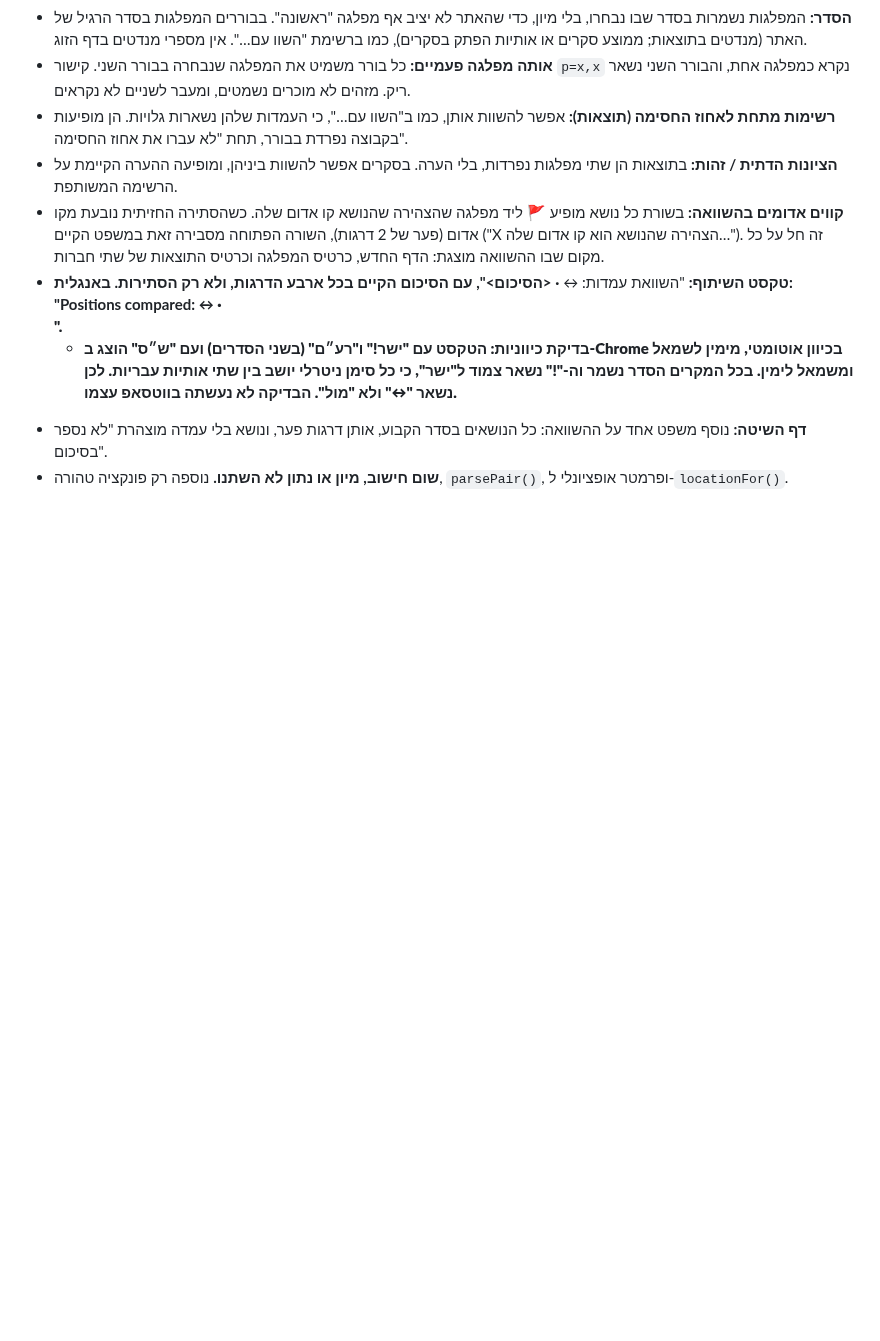
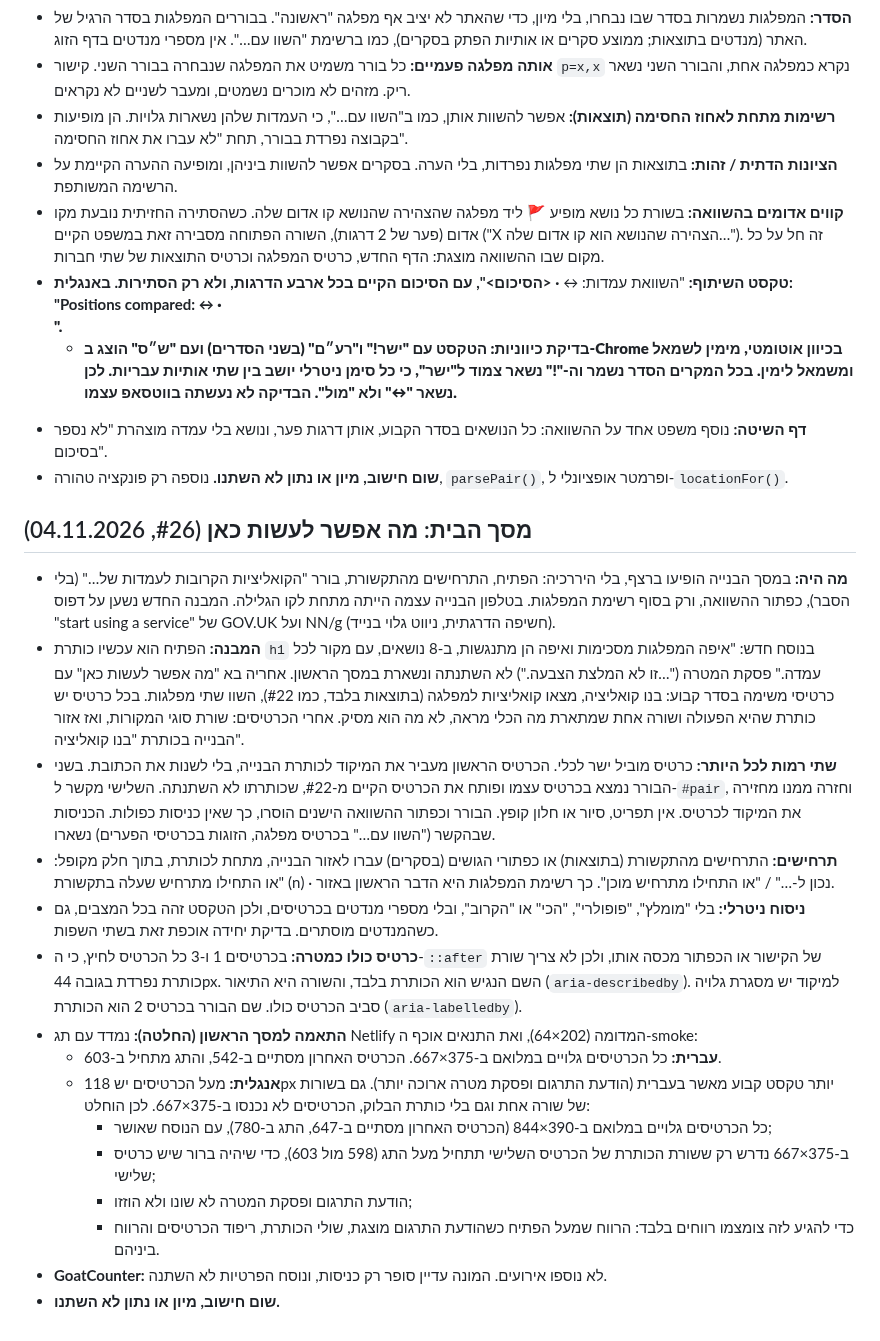
Before and after one commit to Lioo7/mi-im-mi, a Markdown page: docs/research/decisions.md, the part around the change. Rendered like a GitHub page; blank space fills up the shorter version.

Commit message:
docs: log the task cards and the first-screen viewport decision, refs #26
Co-Authored-By: Claude Opus 5.5 <noreply@anthropic.com>

```diff
--- a/docs/research/decisions.md
+++ b/docs/research/decisions.md
@@ -416,3 +416,20 @@
   - **בדיקת כיווניות:** הטקסט עם "ישר!" ו"רע״ם" (בשני הסדרים) ועם "ש״ס" הוצג ב-Chrome בכיוון אוטומטי, מימין לשמאל ומשמאל לימין. בכל המקרים הסדר נשמר וה-"!" נשאר צמוד ל"ישר", כי כל סימן ניטרלי יושב בין שתי אותיות עבריות. לכן נשאר "↔" ולא "מול". הבדיקה לא נעשתה בווטסאפ עצמו.
 - **דף השיטה:** נוסף משפט אחד על ההשוואה: כל הנושאים בסדר הקבוע, אותן דרגות פער, ונושא בלי עמדה מוצהרת "לא נספר בסיכום".
 - **שום חישוב, מיון או נתון לא השתנו.** נוספה רק פונקציה טהורה, `parsePair()`, ופרמטר אופציונלי ל-`locationFor()`.
+
+## מסך הבית: מה אפשר לעשות כאן (#26, 04.11.2026)
+- **מה היה:** במסך הבנייה הופיעו ברצף, בלי היררכיה: הפתיח, התרחישים מהתקשורת, בורר "הקואליציות הקרובות לעמדות של…" (בלי הסבר), כפתור ההשוואה, ורק בסוף רשימת המפלגות. בטלפון הבנייה עצמה הייתה מתחת לקו הגלילה. המבנה החדש נשען על דפוס "start using a service" של GOV.UK ועל NN/g (חשיפה הדרגתית, ניווט גלוי בנייד).
+- **המבנה:** הפתיח הוא עכשיו כותרת `h1` בנוסח חדש: "איפה המפלגות מסכימות ואיפה הן מתנגשות, ב-8 נושאים, עם מקור לכל עמדה." פסקת המטרה ("…זו לא המלצת הצבעה.") לא השתנתה ונשארת במסך הראשון. אחריה בא "מה אפשר לעשות כאן" עם כרטיסי משימה בסדר קבוע: בנו קואליציה, מצאו קואליציות למפלגה (בתוצאות בלבד, כמו #22), השוו שתי מפלגות. בכל כרטיס יש כותרת שהיא הפעולה ושורה אחת שמתארת מה הכלי מראה, לא מה הוא מסיק. אחרי הכרטיסים: שורת סוגי המקורות, ואז אזור הבנייה בכותרת "בנו קואליציה".
+- **שתי רמות לכל היותר:** כרטיס מוביל ישר לכלי. הכרטיס הראשון מעביר את המיקוד לכותרת הבנייה, בלי לשנות את הכתובת. בשני הבורר נמצא בכרטיס עצמו ופותח את הכרטיס הקיים מ-#22, שכותרתו לא השתנתה. השלישי מקשר ל-`#pair`, וחזרה ממנו מחזירה את המיקוד לכרטיס. אין תפריט, סיור או חלון קופץ. הבורר וכפתור ההשוואה הישנים הוסרו, כך שאין כניסות כפולות. הכניסות שבהקשר ("השוו עם…" בכרטיס מפלגה, הזוגות בכרטיסי הפערים) נשארו.
+- **תרחישים:** התרחישים מהתקשורת (בתוצאות) או כפתורי הגושים (בסקרים) עברו לאזור הבנייה, מתחת לכותרת, בתוך חלק מקופל: "או התחילו מתרחיש שעלה בתקשורת (n) · נכון ל-…" / "או התחילו מתרחיש מוכן". כך רשימת המפלגות היא הדבר הראשון באזור.
+- **ניסוח ניטרלי:** בלי "מומלץ", "פופולרי", "הכי" או "הקרוב", ובלי מספרי מנדטים בכרטיסים, ולכן הטקסט זהה בכל המצבים, גם כשהמנדטים מוסתרים. בדיקת יחידה אוכפת זאת בשתי השפות.
+- **כרטיס כולו כמטרה:** בכרטיסים 1 ו-3 כל הכרטיס לחיץ, כי ה-`::after` של הקישור או הכפתור מכסה אותו, ולכן לא צריך שורת כותרת נפרדת בגובה 44px. השם הנגיש הוא הכותרת בלבד, והשורה היא התיאור (`aria-describedby`). למיקוד יש מסגרת גלויה סביב הכרטיס כולו. שם הבורר בכרטיס 2 הוא הכותרת (`aria-labelledby`).
+- **התאמה למסך הראשון (החלטה):** נמדד עם תג Netlify המדומה (202×64), ואת התנאים אוכף ה-smoke:
+  - **עברית:** כל הכרטיסים גלויים במלואם ב-375×667. הכרטיס האחרון מסתיים ב-542, והתג מתחיל ב-603.
+  - **אנגלית:** מעל הכרטיסים יש 118px יותר טקסט קבוע מאשר בעברית (הודעת התרגום ופסקת מטרה ארוכה יותר). גם בשורות של שורה אחת וגם בלי כותרת הבלוק, הכרטיסים לא נכנסו ב-375×667. לכן הוחלט:
+    - כל הכרטיסים גלויים במלואם ב-390×844 (הכרטיס האחרון מסתיים ב-647, התג ב-780), עם הנוסח שאושר;
+    - ב-375×667 נדרש רק ששורת הכותרת של הכרטיס השלישי תתחיל מעל התג (598 מול 603), כדי שיהיה ברור שיש כרטיס שלישי;
+    - הודעת התרגום ופסקת המטרה לא שונו ולא הוזזו;
+    - כדי להגיע לזה צומצמו רווחים בלבד: הרווח שמעל הפתיח כשהודעת התרגום מוצגת, שולי הכותרת, ריפוד הכרטיסים והרווח ביניהם.
+- **GoatCounter:** לא נוספו אירועים. המונה עדיין סופר רק כניסות, ונוסח הפרטיות לא השתנה.
+- **שום חישוב, מיון או נתון לא השתנו.**
```
